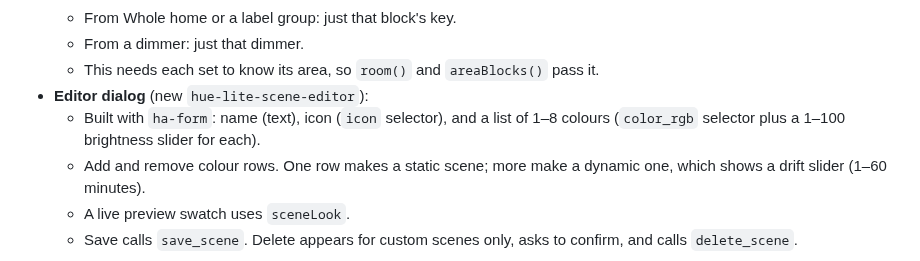
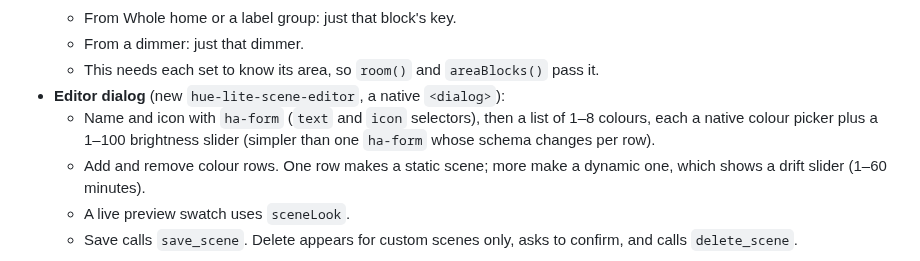
Before and after one commit to Picardas/Hue-Lite, a Markdown page: docs/spec-v2-custom-scenes.md, the part around the change. Drawn GitHub-style.

```diff
--- a/docs/spec-v2-custom-scenes.md
+++ b/docs/spec-v2-custom-scenes.md
@@ -173,10 +173,10 @@ Also fixed today: `services.yaml` (the preset options), `services.py` (the
   - From a dimmer: just that dimmer.
   - This needs each set to know its area, so `room()` and `areaBlocks()`
     pass it.
-- **Editor dialog** (new `hue-lite-scene-editor`):
-  - Built with `ha-form`: name (text), icon (`icon` selector), and a list
-    of 1–8 colours (`color_rgb` selector plus a 1–100 brightness slider for
-    each).
+- **Editor dialog** (new `hue-lite-scene-editor`, a native `<dialog>`):
+  - Name and icon with `ha-form` (`text` and `icon` selectors), then a list
+    of 1–8 colours, each a native colour picker plus a 1–100 brightness
+    slider (simpler than one `ha-form` whose schema changes per row).
   - Add and remove colour rows. One row makes a static scene; more make a
     dynamic one, which shows a drift slider (1–60 minutes).
   - A live preview swatch uses `sceneLook`.
```
Also changed, not shown: AGENTS.md (+4 -3 lines), README.md (+21 -2 lines), docs/images/scene-editor.png (added), 6 other files.
